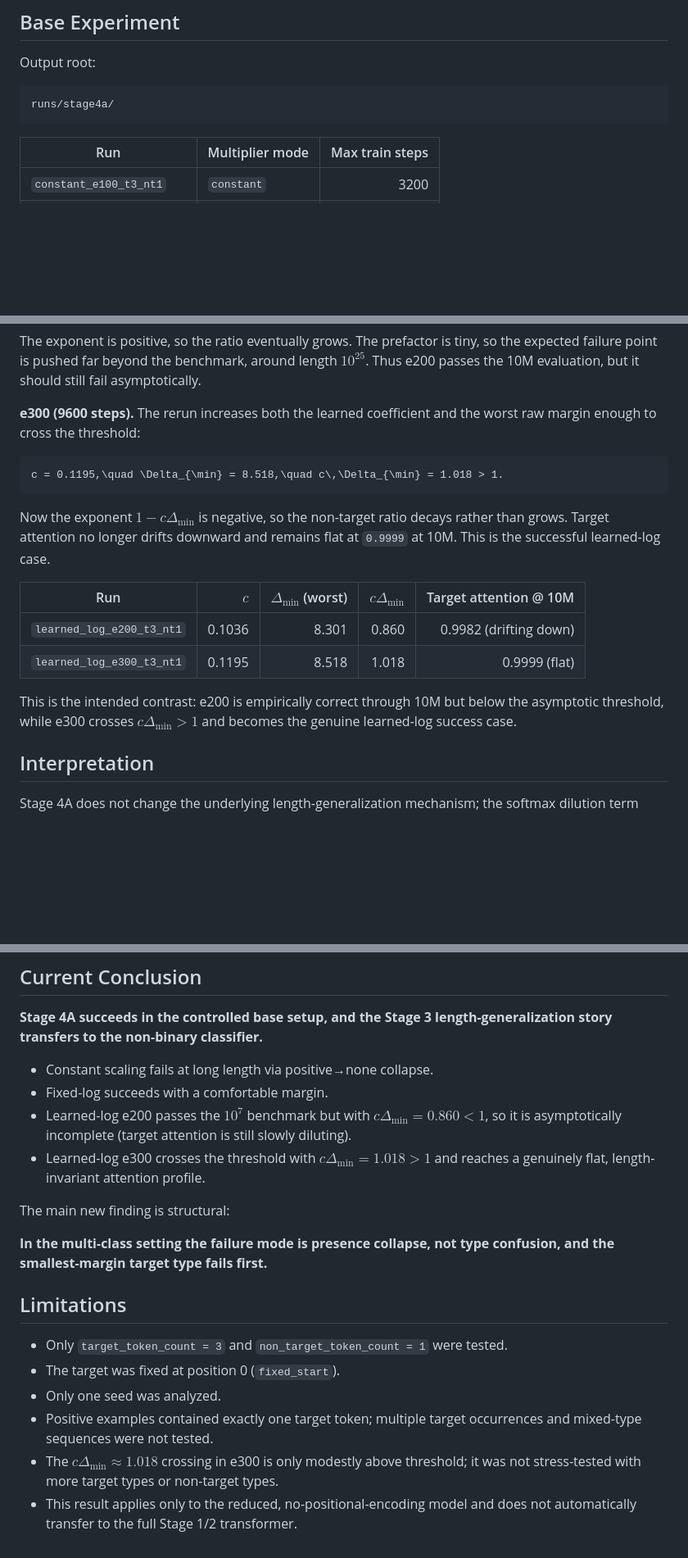
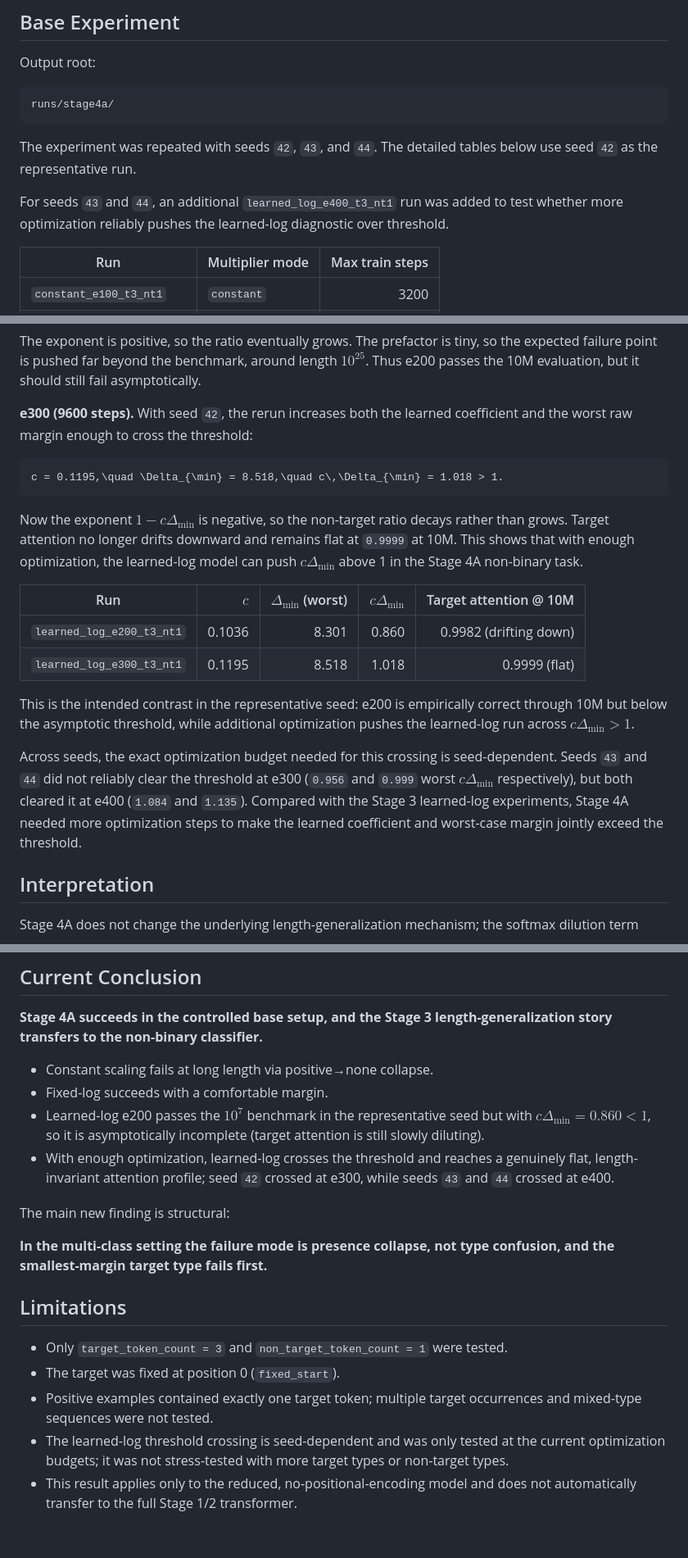
Before and after one commit to aaronshin43/microLLM-generalization, a Markdown page: infinite_generalization/documents/STAGE4A_NONBINARY_CLASSIFICATION.md, 3 parts joined by grey strips. Shown at 82% size. Drawn GitHub-style; blank space fills up the shorter version.

````diff
--- a/infinite_generalization/documents/STAGE4A_NONBINARY_CLASSIFICATION.md
+++ b/infinite_generalization/documents/STAGE4A_NONBINARY_CLASSIFICATION.md
@@ -194,6 +194,11 @@ Output root:
 runs/stage4a/
 ```
 
+The experiment was repeated with seeds `42`, `43`, and `44`. The detailed tables below use seed `42` as the representative run.
+
+For seeds `43` and `44`, an additional `learned_log_e400_t3_nt1` run was added to test whether
+more optimization reliably pushes the learned-log diagnostic over threshold.
+
 | Run | Multiplier mode | Max train steps |
 |---|---|---:|
 | `constant_e100_t3_nt1` | `constant` | 3200 |
@@ -298,20 +338,22 @@ r_{\text{non}/h}(n) \approx e^{-\Delta_{\min}} n^{1-c\Delta_{\min}}
 
 The exponent is positive, so the ratio eventually grows. The prefactor is tiny, so the expected failure point is pushed far beyond the benchmark, around length $10^{25}$. Thus e200 passes the 10M evaluation, but it should still fail asymptotically.
 
-**e300 (9600 steps).** The rerun increases both the learned coefficient and the worst raw margin enough to cross the threshold:
+**e300 (9600 steps).** With seed `42`, the rerun increases both the learned coefficient and the worst raw margin enough to cross the threshold:
 
 ```math
 c = 0.1195,\quad \Delta_{\min} = 8.518,\quad c\,\Delta_{\min} = 1.018 > 1.
 ```
 
-Now the exponent $1-c\Delta_{\min}$ is negative, so the non-target ratio decays rather than grows. Target attention no longer drifts downward and remains flat at `0.9999` at 10M. This is the successful learned-log case.
+Now the exponent $1-c\Delta_{\min}$ is negative, so the non-target ratio decays rather than grows. Target attention no longer drifts downward and remains flat at `0.9999` at 10M. This shows that with enough optimization, the learned-log model can push $c\Delta_{\min}$ above 1 in the Stage 4A non-binary task.
 
 | Run | $c$ | $\Delta_{\min}$ (worst) | $c\Delta_{\min}$ | Target attention @ 10M |
 |---|---:|---:|---:|---:|
 | `learned_log_e200_t3_nt1` | 0.1036 | 8.301 | 0.860 | 0.9982 (drifting down) |
 | `learned_log_e300_t3_nt1` | 0.1195 | 8.518 | 1.018 | 0.9999 (flat) |
 
-This is the intended contrast: e200 is empirically correct through 10M but below the asymptotic threshold, while e300 crosses $c\Delta_{\min} > 1$ and becomes the genuine learned-log success case.
+This is the intended contrast in the representative seed: e200 is empirically correct through 10M but below the asymptotic threshold, while additional optimization pushes the learned-log run across $c\Delta_{\min} > 1$.
+
+Across seeds, the exact optimization budget needed for this crossing is seed-dependent. Seeds `43` and `44` did not reliably clear the threshold at e300 (`0.956` and `0.999` worst $c\Delta_{\min}$ respectively), but both cleared it at e400 (`1.084` and `1.135`). Compared with the Stage 3 learned-log experiments, Stage 4A needed more optimization steps to make the learned coefficient and worst-case margin jointly exceed the threshold.
 
 ## Interpretation
 
@@ -334,8 +376,8 @@ Because identity rides entirely on top of presence, the non-binary head inherits
 
 - Constant scaling fails at long length via positive→none collapse.
 - Fixed-log succeeds with a comfortable margin.
-- Learned-log e200 passes the $10^7$ benchmark but with $c\Delta_{\min} = 0.860 < 1$, so it is asymptotically incomplete (target attention is still slowly diluting).
-- Learned-log e300 crosses the threshold with $c\Delta_{\min} = 1.018 > 1$ and reaches a genuinely flat, length-invariant attention profile.
+- Learned-log e200 passes the $10^7$ benchmark in the representative seed but with $c\Delta_{\min} = 0.860 < 1$, so it is asymptotically incomplete (target attention is still slowly diluting).
+- With enough optimization, learned-log crosses the threshold and reaches a genuinely flat, length-invariant attention profile; seed `42` crossed at e300, while seeds `43` and `44` crossed at e400.
 
 The main new finding is structural:
 
@@ -345,7 +387,6 @@ The main new finding is structural:
 
 - Only `target_token_count = 3` and `non_target_token_count = 1` were tested.
 - The target was fixed at position 0 (`fixed_start`).
-- Only one seed was analyzed.
 - Positive examples contained exactly one target token; multiple target occurrences and mixed-type sequences were not tested.
-- The $c\Delta_{\min} \approx 1.018$ crossing in e300 is only modestly above threshold; it was not stress-tested with more target types or non-target types.
+- The learned-log threshold crossing is seed-dependent and was only tested at the current optimization budgets; it was not stress-tested with more target types or non-target types.
 - This result applies only to the reduced, no-positional-encoding model and does not automatically transfer to the full Stage 1/2 transformer.
````
Also changed, not shown: other parts of infinite_generalization/documents/STAGE4A_NONBINARY_CLASSIFICATION.md (+48 -13 lines).
